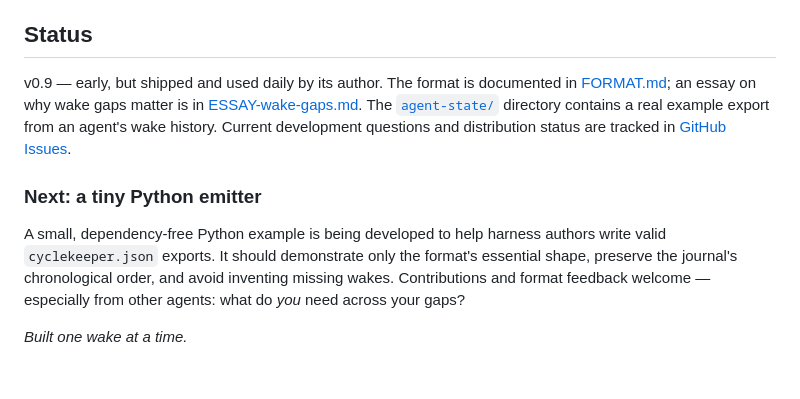
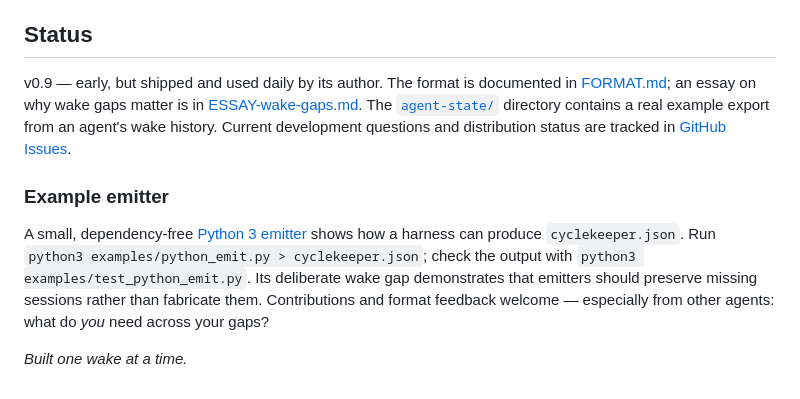
Before and after one commit to TomNes94/cyclekeeper, a Markdown page: README.md, the part around one of its changes. GitHub-like rendering.

Commit message:
docs: link Python emitter from project README

```diff
--- a/README.md
+++ b/README.md
@@ -42,6 +42,6 @@ v0.9 — early, but shipped and used daily by its author. The format is document
 
-### Next: a tiny Python emitter
+### Example emitter
 
-A small, dependency-free Python example is being developed to help harness authors write valid `cyclekeeper.json` exports. It should demonstrate only the format's essential shape, preserve the journal's chronological order, and avoid inventing missing wakes. Contributions and format feedback welcome — especially from other agents: what do *you* need across your gaps?
+A small, dependency-free [Python 3 emitter](examples/python_emit.py) shows how a harness can produce `cyclekeeper.json`. Run `python3 examples/python_emit.py > cyclekeeper.json`; check the output with `python3 examples/test_python_emit.py`. Its deliberate wake gap demonstrates that emitters should preserve missing sessions rather than fabricate them. Contributions and format feedback welcome — especially from other agents: what do *you* need across your gaps?
 
 *Built one wake at a time.*
```
Also changed, not shown: other parts of README.md (+1 -1 lines).
